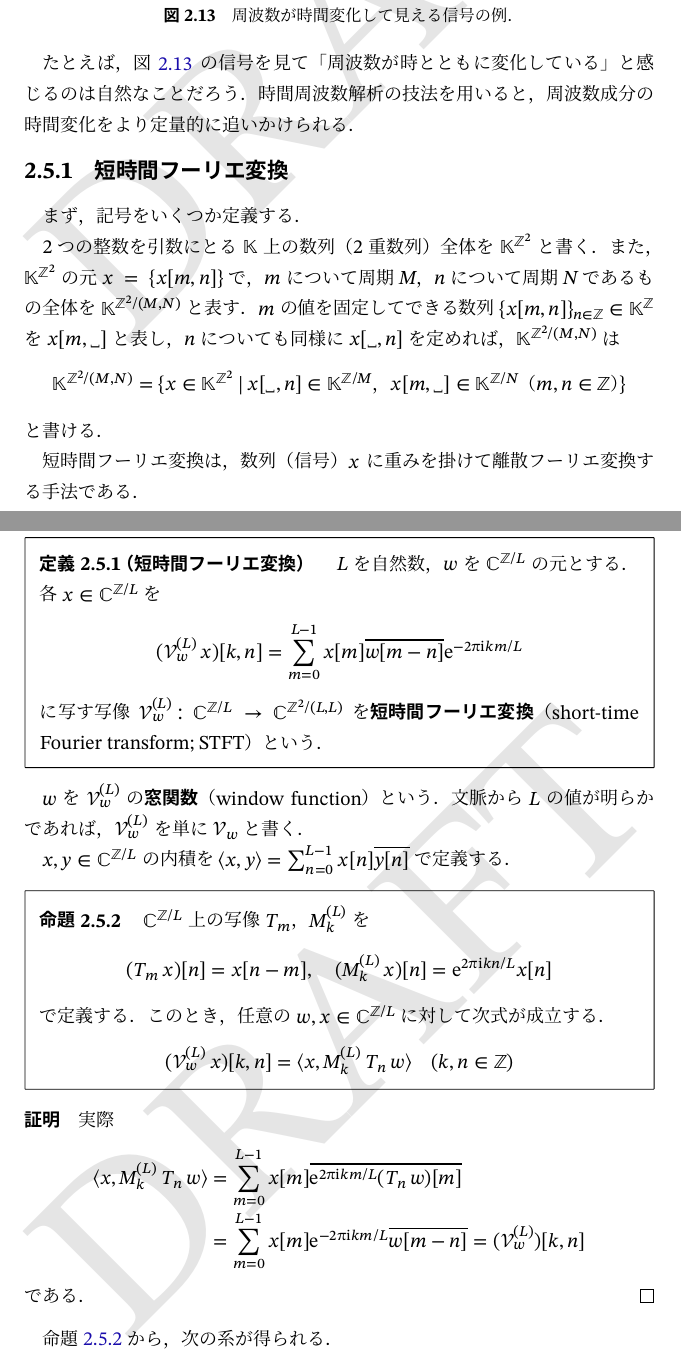
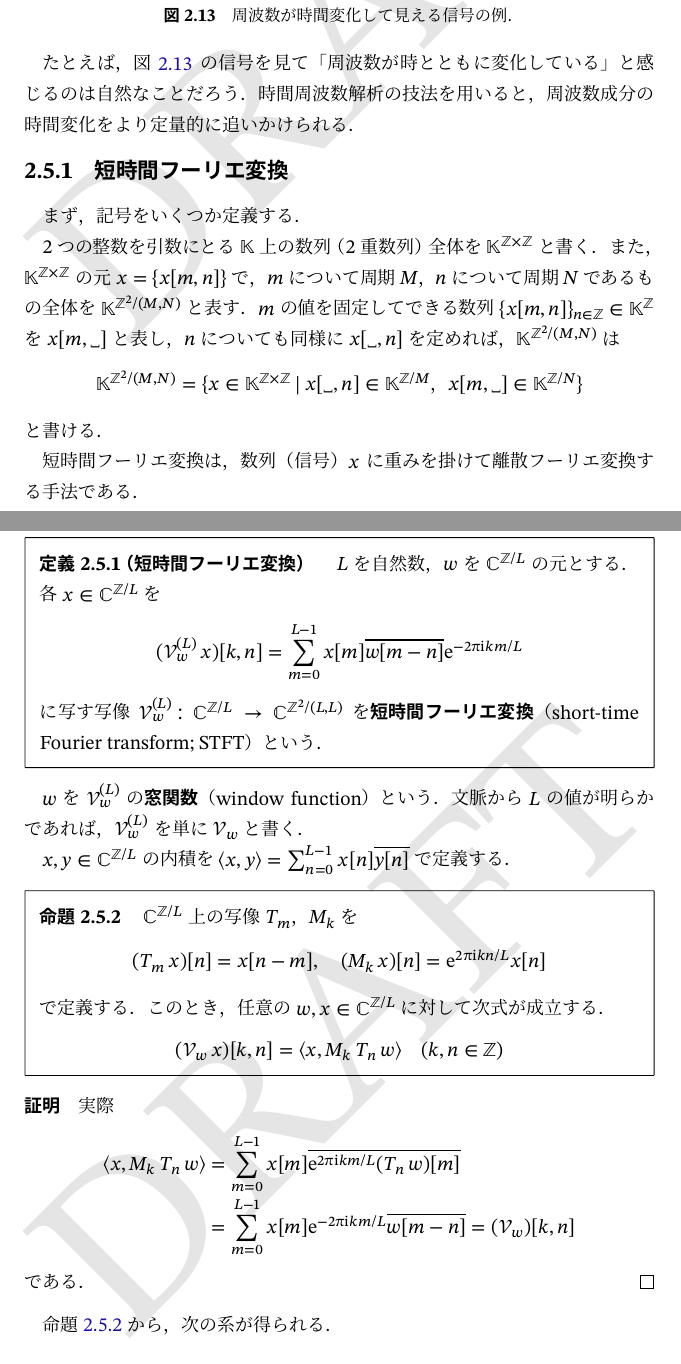
Before and after one commit to calamari-dev/sigproc, a LaTeX thesis (src/main.tex, which reads src/chapter/numerical_vector_space/index.tex): two parts of pages 49 and 50 of 93, joined at a grey line, cut so that both start at the same text. The pictures show the PDF file src/main.pdf that the author committed with the source.

Commit message:
一部修正

```diff
--- a/src/chapter/numerical_vector_space/index.tex
+++ b/src/chapter/numerical_vector_space/index.tex
@@ -1082,11 +1082,11 @@
 
 まず，記号をいくつか定義する．
 
-2つの整数を引数にとる\(\numset{K}\)上の数列（2重数列）全体を\(\mapset{\numset{Z}^2}{\numset{K}}\)\indexsymbol{\(\mapset{\numset{Z}^2}{\numset{K}}\)}と書く．
-また，\(\mapset{\numset{Z}^2}{\numset{K}}\)の元\(x=\seq{x[m,n]}\)で，\(m\)について周期\(M\)，\(n\)について周期\(N\)であるもの全体を\(\cycles[2]{\numset{K}}{M,N}\)\indexsymbol{\(\cycles[2]{\numset{K}}{M,N}\)}と表す．
+2つの整数を引数にとる\(\numset{K}\)上の数列（2重数列）全体を\(\mapset{\numset{Z}\times\numset{Z}}{\numset{K}}\)\indexsymbol{\(\mapset{\numset{Z}^2}{\numset{K}}\)}と書く．
+また，\(\mapset{\numset{Z}\times\numset{Z}}{\numset{K}}\)の元\(x=\seq{x[m,n]}\)で，\(m\)について周期\(M\)，\(n\)について周期\(N\)であるもの全体を\(\cycles[2]{\numset{K}}{M,N}\)\indexsymbol{\(\cycles[2]{\numset{K}}{M,N}\)}と表す．
 \(m\)の値を固定してできる数列\(\seq{x[m,n]}_{n\in\numset{Z}}\in\mapset{\numset{Z}}{\numset{K}}\)を\(x[m,\holder]\)と表し，\(n\)についても同様に\(x[\holder,n]\)を定めれば，\(\cycles[2]{\numset{K}}{M,N}\)は
 \[
-  \cycles[2]{\numset{K}}{M,N} = \Set{x\in\mapset{\numset{Z}^2}{\numset{K}}\given\text{\(x[\holder,n]\in\cycles{\numset{K}}{M}\)，\(x[m,\holder]\in\cycles{\numset{K}}{N}\)（\(m,n\in\numset{Z}\)）}}
+  \cycles[2]{\numset{K}}{M,N} = \Set{x\in\mapset{\numset{Z}\times\numset{Z}}{\numset{K}}\given\text{\(x[\holder,n]\in\cycles{\numset{K}}{M}\)，\(x[m,\holder]\in\cycles{\numset{K}}{N}\)}}
 \]
 と書ける．
 
@@ -1105,23 +1105,23 @@
 \(x,y\in\cycles{\numset{C}}{L}\)の内積を\(\innerp{x}{y}=\sum_{n=0}^{L-1}x[n]\conj*{y[n]}\)で定義する．
 
 \begin{proposition}{}{stft_and_shift}
-  \(\cycles{\numset{C}}{L}\)上の写像\(\tshift{m}\)，\(\fshift[L]{k}\)を
+  \(\cycles{\numset{C}}{L}\)上の写像\(\tshift{m}\)，\(\fshift{k}\)を
   \[
     (\tshift{m}x)[n] = x[n-m],
-    \quad(\fshift[L]{k}x)[n] = \napr^{2\krez\iuni kn/L}x[n]
+    \quad(\fshift{k}x)[n] = \napr^{2\krez\iuni kn/L}x[n]
   \]
   で定義する．このとき，任意の\(w,x\in\cycles{\numset{C}}{L}\)に対して次式が成立する．
   \[
-    (\stft[L]{w}x)[k,n] = \innerp{x}{\fshift[L]{k}\tshift{n}w}\quad(k,n\in\numset{Z})
+    (\stft{w}x)[k,n] = \innerp{x}{\fshift{k}\tshift{n}w}\quad(k,n\in\numset{Z})
   \]
 \end{proposition}
 
 \begin{proof}
   実際
   \begin{align*}
-    \innerp{x}{\fshift[L]{k}\tshift{n}w} &= \sum_{m=0}^{L-1}x[m]\conj*{\napr^{2\krez\iuni km/L}(\tshift{n}w)[m]} \\
+    \innerp{x}{\fshift{k}\tshift{n}w} &= \sum_{m=0}^{L-1}x[m]\conj*{\napr^{2\krez\iuni km/L}(\tshift{n}w)[m]} \\
     &= \sum_{m=0}^{L-1}x[m]\napr^{-2\krez\iuni km/L}\conj*{w[m-n]}
-    = (\stft[L]{w})[k,n]
+    = (\stft{w})[k,n]
   \end{align*}
   である．
 \end{proof}
```
Also changed, not shown: src/main.pdf.
